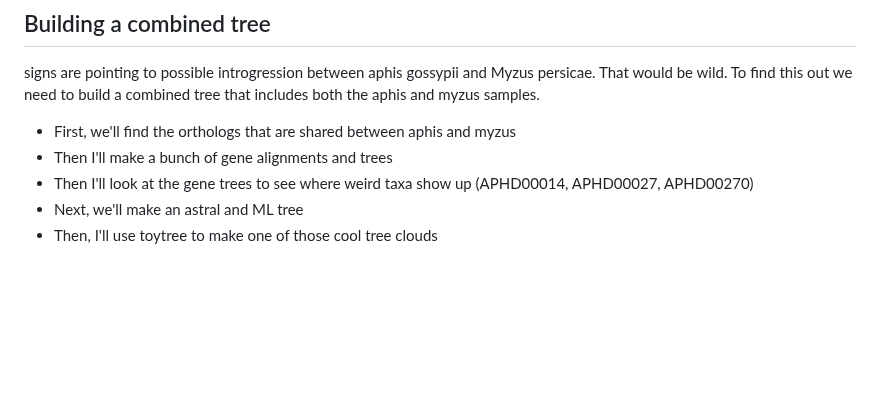
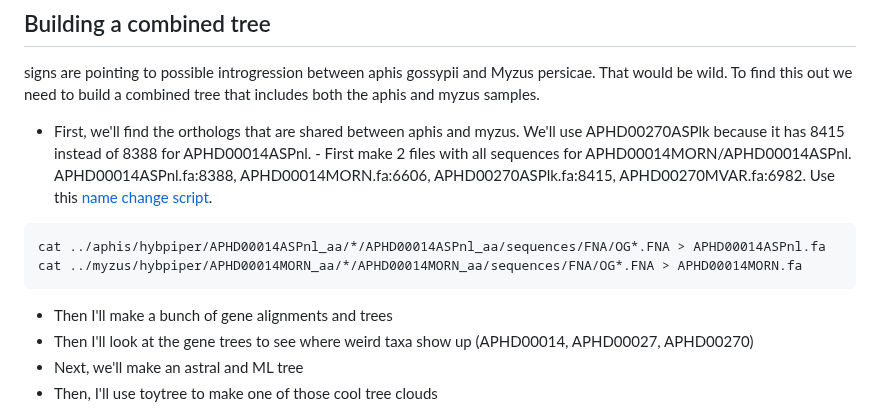
Before and after one commit to rebeclem/aphids, a Markdown page: treebuilding.md, the part around the change. Rendered like a GitHub page; blank space fills up the shorter version.

Commit message:
added steps for combined tree

````diff
--- a/treebuilding.md
+++ b/treebuilding.md
@@ -62,7 +62,12 @@ For *Aphis*, APHD00272AAUR has a very long branch. This is probably because we a
 
 ## Building a combined tree
 signs are pointing to possible introgression between aphis gossypii and Myzus persicae. That would be wild. To find this out we need to build a combined tree that includes both the aphis and myzus samples.
-- First, we'll find the orthologs that are shared between aphis and myzus
+- First, we'll find the orthologs that are shared between aphis and myzus. We'll use APHD00270ASPlk because it has 8415 instead of 8388 for APHD00014ASPnl.
+      - First make 2 files with all sequences for APHD00014MORN/APHD00014ASPnl. APHD00014ASPnl.fa:8388, APHD00014MORN.fa:6606, APHD00270ASPlk.fa:8415, APHD00270MVAR.fa:6982. Use this [name change script](scripts/name_change_FNA2.py).
+```
+cat ../aphis/hybpiper/APHD00014ASPnl_aa/*/APHD00014ASPnl_aa/sequences/FNA/OG*.FNA > APHD00014ASPnl.fa
+cat ../myzus/hybpiper/APHD00014MORN_aa/*/APHD00014MORN_aa/sequences/FNA/OG*.FNA > APHD00014MORN.fa
+```
 - Then I'll make a bunch of gene alignments and trees
 - Then I'll look at the gene trees to see where weird taxa show up (APHD00014, APHD00027, APHD00270)
 - Next, we'll make an astral and ML tree
````
